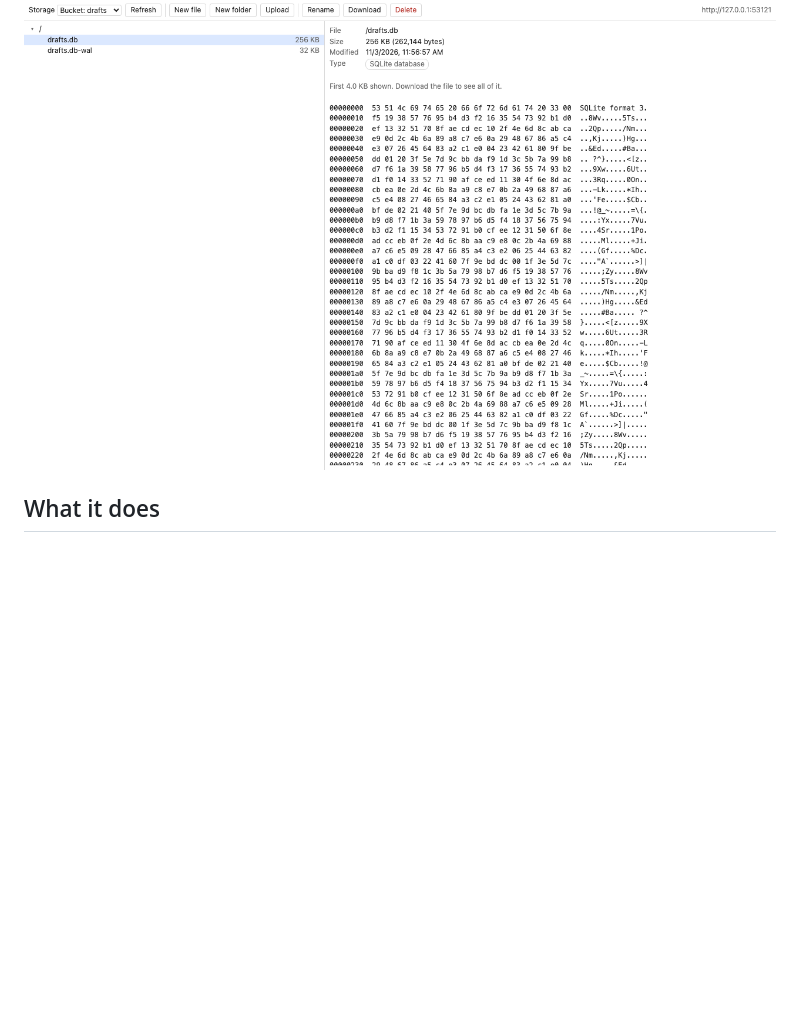
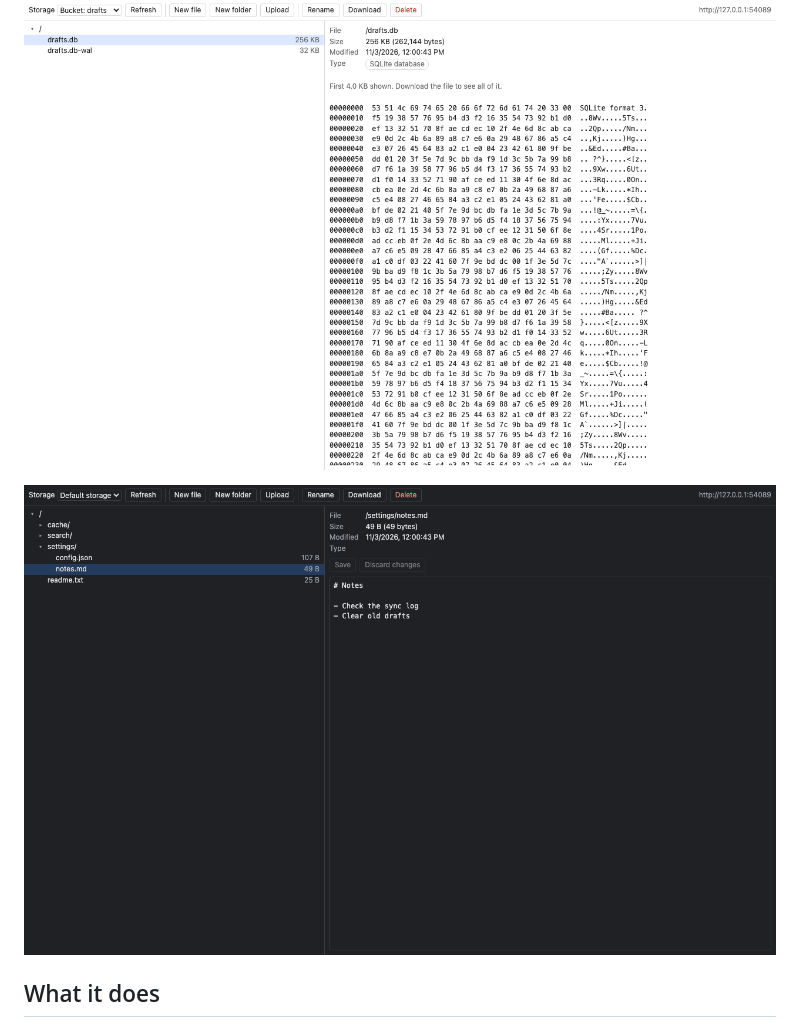
Before and after one commit to darshanp40/opfs-inspector, a Markdown page: README.md, the part around the change. Rendered like a GitHub page; pictures changed too: docs/bucket.png, docs/dark.png (added); blank space fills up the shorter version.

Commit message:
Add a dark mode screenshot to the README

```diff
--- a/README.md
+++ b/README.md
@@ -5,6 +5,8 @@ A developer tools panel for the [origin private file system](https://developer.m
 ![Editing a JSON file in the default storage](docs/editor.png)
 
 ![A SQLite database inside a Storage Bucket](docs/bucket.png)
+
+![The panel in dark mode](docs/dark.png)
 
 ## What it does
 
```
Also changed, not shown: docs/editor.png, 1 other file.
